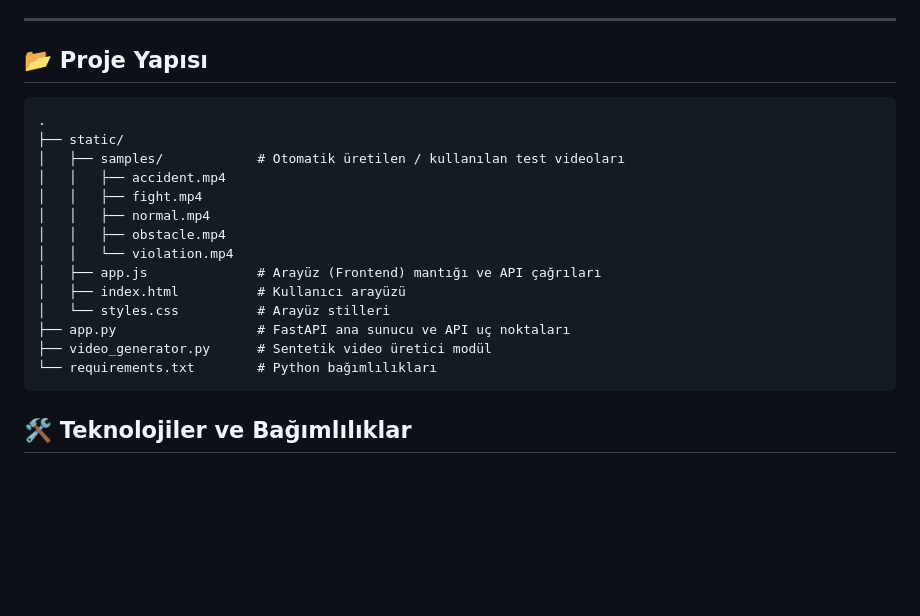
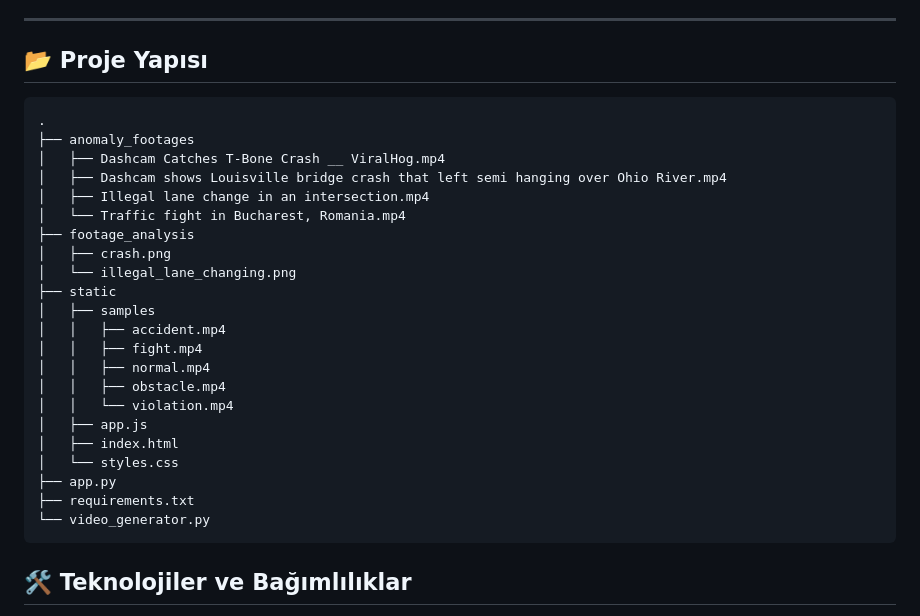
Before and after one commit to SmayNli/Traffic-Anomally-Classifier, a Markdown page: README.md, the part around the change. Drawn GitHub-style; blank space fills up the shorter version.

Commit message:
Revise project structure in README.md
Updated project structure in README to reflect new directories and files.

````diff
--- a/README.md
+++ b/README.md
@@ -20,21 +20,30 @@ Sistem; trafik kazaları, kavgalar, yoldaki engeller, şerit/kırmızı ışık
 
 ## 📂 Proje Yapısı
 
-```text
+
+```
 .
-├── static/
-│   ├── samples/            # Otomatik üretilen / kullanılan test videoları
+├── anomaly_footages
+│   ├── Dashcam Catches T-Bone Crash __ ViralHog.mp4
+│   ├── Dashcam shows Louisville bridge crash that left semi hanging over Ohio River.mp4
+│   ├── Illegal lane change in an intersection.mp4
+│   └── Traffic fight in Bucharest, Romania.mp4
+├── footage_analysis
+│   ├── crash.png
+│   └── illegal_lane_changing.png
+├── static
+│   ├── samples
 │   │   ├── accident.mp4
 │   │   ├── fight.mp4
 │   │   ├── normal.mp4
 │   │   ├── obstacle.mp4
 │   │   └── violation.mp4
-│   ├── app.js              # Arayüz (Frontend) mantığı ve API çağrıları
-│   ├── index.html          # Kullanıcı arayüzü
-│   └── styles.css          # Arayüz stilleri
-├── app.py                  # FastAPI ana sunucu ve API uç noktaları
-├── video_generator.py      # Sentetik video üretici modül
-└── requirements.txt        # Python bağımlılıkları
+│   ├── app.js
+│   ├── index.html
+│   └── styles.css
+├── app.py
+├── requirements.txt
+└── video_generator.py
 ```
 
 ## 🛠️ Teknolojiler ve Bağımlılıklar
````
